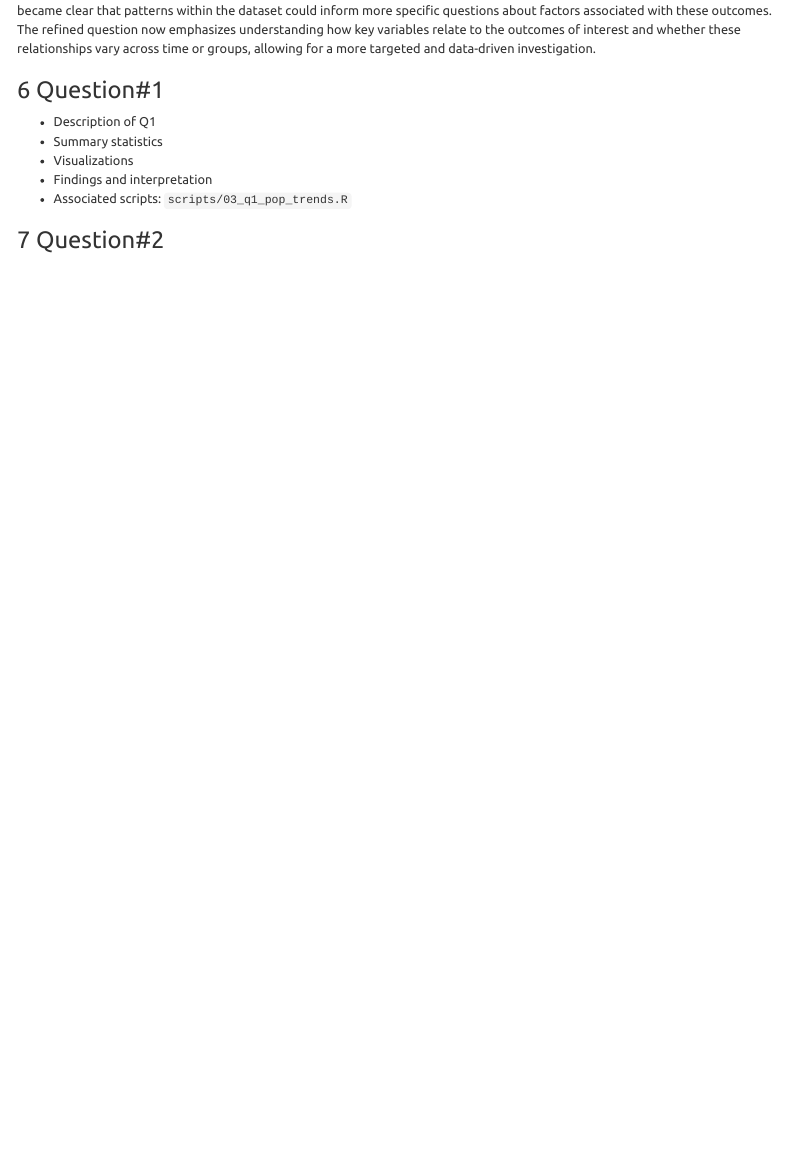
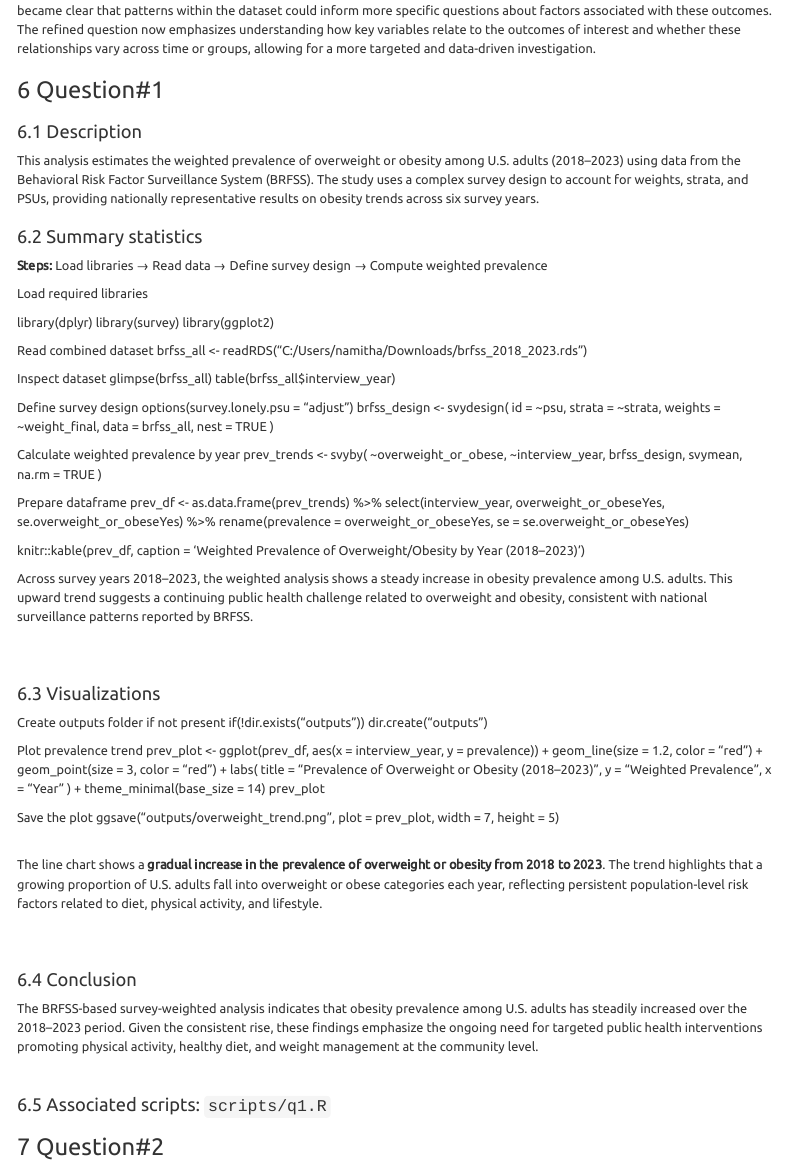
Before and after one commit to ibrahimhamza01/DATS-6101-Project-, an R Markdown document (scripts/report.Rmd): the page in a window 1100 px wide, from 5430 px down. Rendered offline with R 4.5, knitr and Pandoc, with nearby package versions; menus at the side of the page are left out.

Commit message:
q1 - report

```diff
--- a/scripts/report.Rmd
+++ b/scripts/report.Rmd
@@ -214,11 +214,89 @@ Descriptive statistics were used to summarize key variables and provide an overa
 Initially, the research question focused broadly on changes in health outcomes over time. After exploratory data analysis, it became clear that patterns within the dataset could inform more specific questions about factors associated with these outcomes. The refined question now emphasizes understanding how key variables relate to the outcomes of interest and whether these relationships vary across time or groups, allowing for a more targeted and data-driven investigation.
 
 # Question#1
-- Description of Q1
-- Summary statistics
-- Visualizations
-- Findings and interpretation
-- Associated scripts: `scripts/03_q1_pop_trends.R`
+
+
+## Description
+This analysis estimates the weighted prevalence of overweight or obesity among U.S. adults (2018–2023) using data from the Behavioral Risk Factor Surveillance System (BRFSS). The study uses a complex survey design to account for weights, strata, and PSUs, providing nationally representative results on obesity trends across six survey years.
+<br>
+
+## Summary statistics
+**Steps:** Load libraries → Read data → Define survey design → Compute weighted prevalence
+
+Load required libraries
+
+library(dplyr)
+library(survey)
+library(ggplot2)
+
+Read combined dataset
+brfss_all <- readRDS("C:/Users/namitha/Downloads/brfss_2018_2023.rds")
+
+Inspect dataset
+glimpse(brfss_all)
+table(brfss_all$interview_year)
+
+Define survey design
+options(survey.lonely.psu = "adjust")
+brfss_design <- svydesign(
+id = ~psu,
+strata = ~strata,
+weights = ~weight_final,
+data = brfss_all,
+nest = TRUE
+)
+
+Calculate weighted prevalence by year
+prev_trends <- svyby(
+~overweight_or_obese,
+~interview_year,
+brfss_design,
+svymean,
+na.rm = TRUE
+)
+
+Prepare dataframe
+prev_df <- as.data.frame(prev_trends) %>%
+select(interview_year, overweight_or_obeseYes, se.overweight_or_obeseYes) %>%
+rename(prevalence = overweight_or_obeseYes, se = se.overweight_or_obeseYes)
+
+knitr::kable(prev_df, caption = 'Weighted Prevalence of Overweight/Obesity by Year (2018–2023)')
+
+Across survey years 2018–2023, the weighted analysis shows a steady increase in obesity prevalence among U.S. adults. This upward trend suggests a continuing public health challenge related to overweight and obesity, consistent with national surveillance patterns reported by BRFSS.
+<br>
+<br>
+<br>
+
+
+## Visualizations
+
+Create outputs folder if not present
+if(!dir.exists("outputs")) dir.create("outputs")
+
+Plot prevalence trend
+prev_plot <- ggplot(prev_df, aes(x = interview_year, y = prevalence)) +
+geom_line(size = 1.2, color = "red") +
+geom_point(size = 3, color = "red") +
+labs(
+title = "Prevalence of Overweight or Obesity (2018–2023)",
+y = "Weighted Prevalence",
+x = "Year"
+) +
+theme_minimal(base_size = 14)
+prev_plot
+
+Save the plot
+ggsave("outputs/overweight_trend.png", plot = prev_plot, width = 7, height = 5)
+
+<br> The line chart shows a **gradual increase in the prevalence of overweight or obesity from 2018 to 2023**. The trend highlights that a growing proportion of U.S. adults fall into overweight or obese categories each year, reflecting persistent population-level risk factors related to diet, physical activity, and lifestyle. <br> <br> <br>
+
+## Conclusion
+The BRFSS-based survey-weighted analysis indicates that obesity prevalence among U.S. adults has steadily increased over the 2018–2023 period.
+Given the consistent rise, these findings emphasize the ongoing need for targeted public health interventions promoting physical activity, healthy diet, and weight management at the community level.
+<br>
+<br>
+
+## Associated scripts: `scripts/q1.R`
 
 
 # Question#2
```
